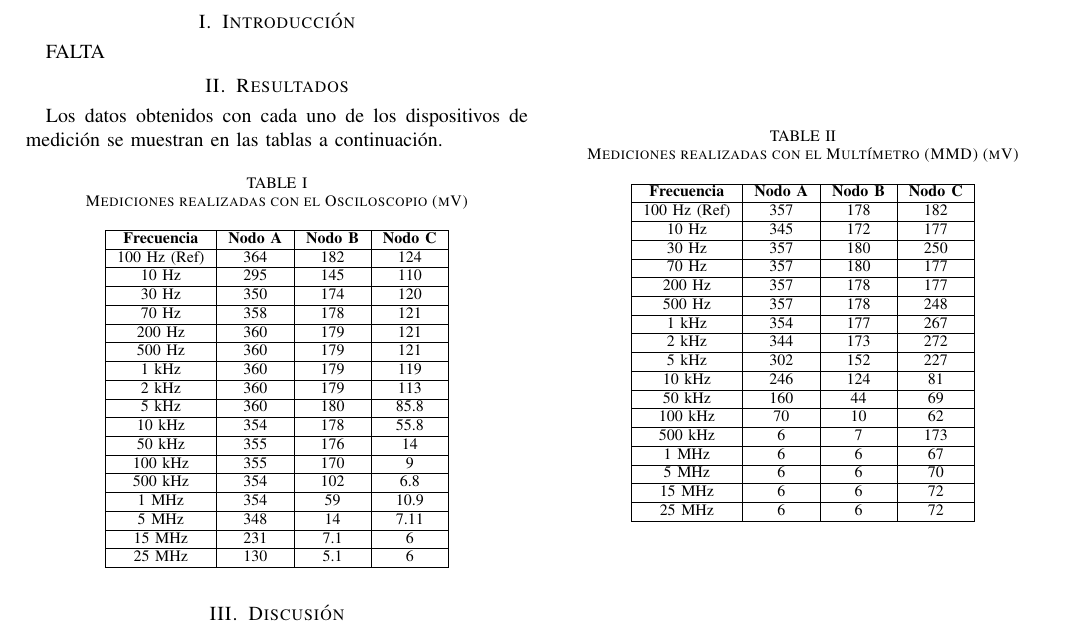
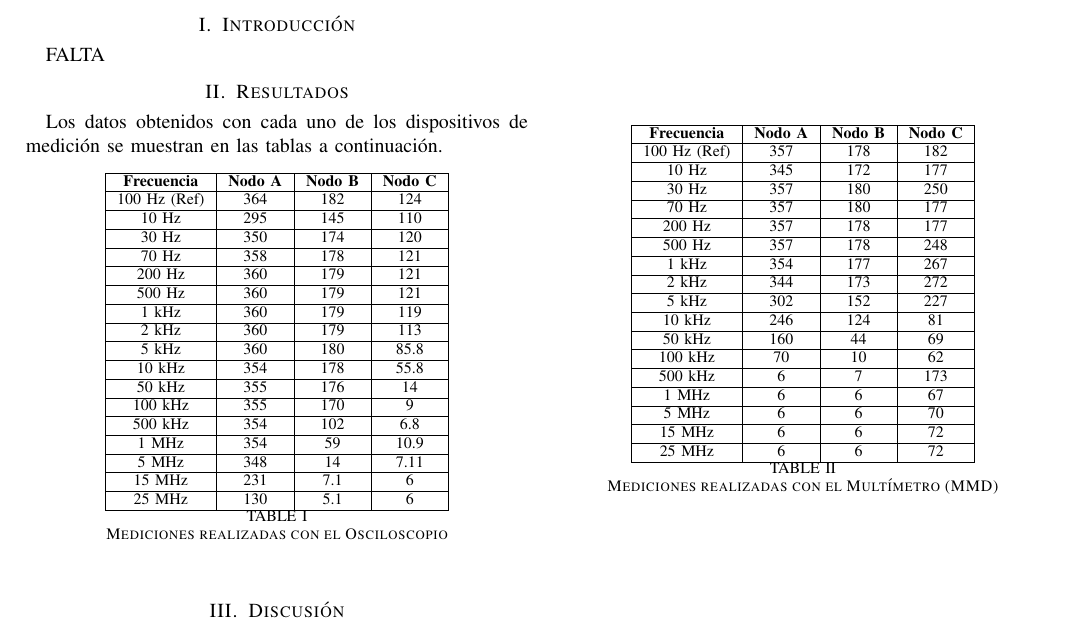
Before and after one commit to Fdiaz718/Practica-0-Analoga-II, a LaTeX paper (main.tex): part of the page, cut so that both start at the same text. Compiled offline with pdfLaTeX.

Commit message:
Update main.tex

```diff
--- a/main.tex
+++ b/main.tex
@@ -36,7 +36,7 @@ Los datos obtenidos con cada uno de los dispositivos de medición se muestran en
 % Tabla 1: Osciloscopio
 \begin{table}[h]
 \centering
-\caption{Mediciones realizadas con el Osciloscopio (mV)}
+
 \label{tab:osciloscopio}
 \begin{tabular}{|c|c|c|c|}
 \hline
@@ -59,12 +59,12 @@ Los datos obtenidos con cada uno de los dispositivos de medición se muestran en
 15 MHz       & 231 & 7.1 & 6 \\ \hline
 25 MHz       & 130 & 5.1 & 6 \\ \hline
 \end{tabular}
+\caption{Mediciones realizadas con el Osciloscopio}
 \end{table}
 
 % Tabla 2: Multímetro
 \begin{table}[h]
 \centering
-\caption{Mediciones realizadas con el Multímetro (MMD) (mV)}
 \label{tab:multimetro}
 \begin{tabular}{|c|c|c|c|}
 \hline
```
Also changed, not shown: main.tex (1 more changed lines).
